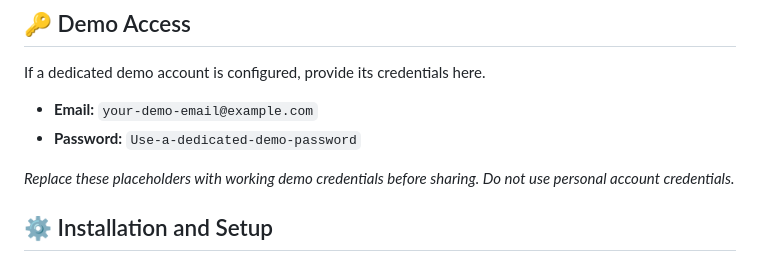
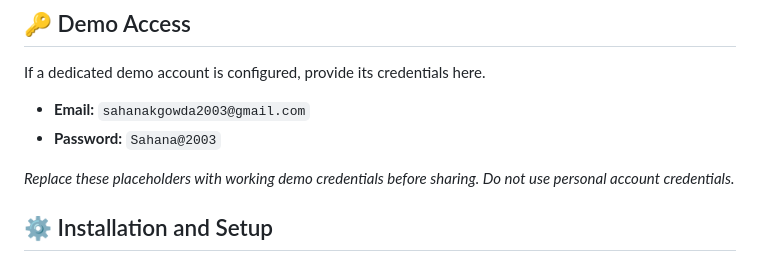
Before and after one commit to Sahana03-bk/Krishinet, a Markdown page: README.md, the part around the change. Drawn GitHub-style.

```diff
--- a/README.md
+++ b/README.md
@@ -116,8 +116,8 @@ You can register a new account on the application to explore its available featu
 
 If a dedicated demo account is configured, provide its credentials here.
 
-- **Email:** `your-demo-email@example.com`
-- **Password:** `Use-a-dedicated-demo-password`
+- **Email:** `sahanakgowda2003@gmail.com`
+- **Password:** `Sahana@2003`
 
 *Replace these placeholders with working demo credentials before sharing. Do not use personal account credentials.*
 
```
